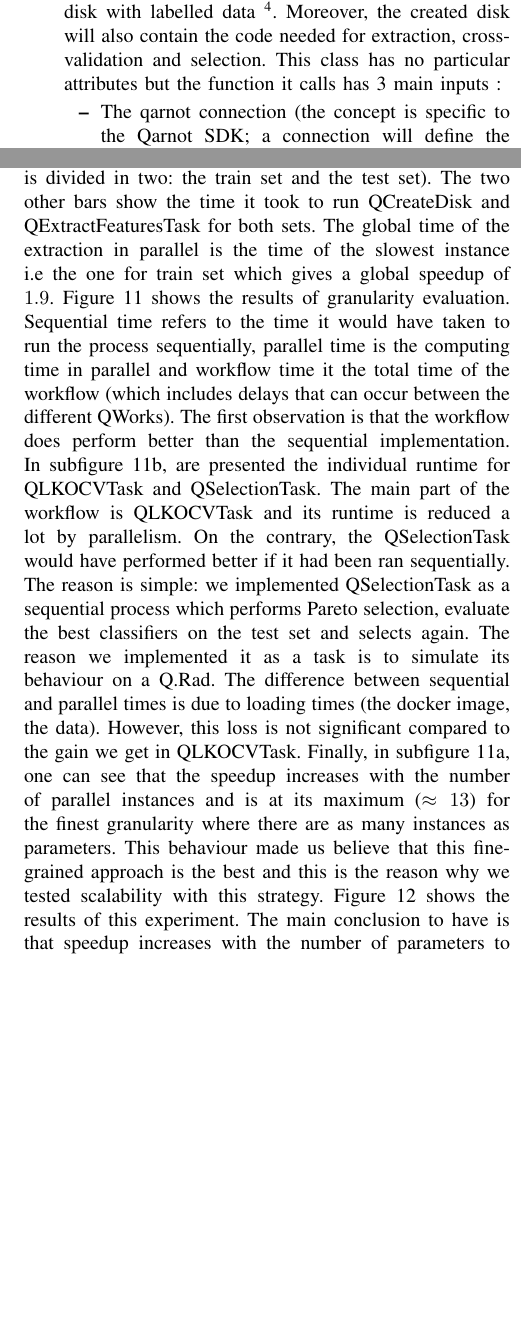
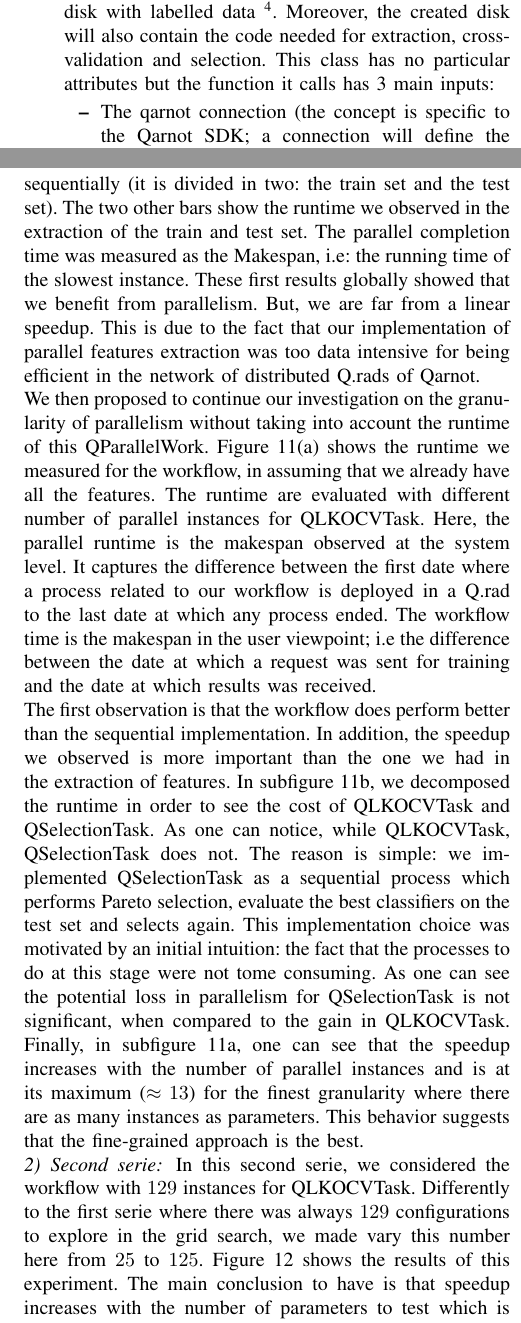
Before and after one commit to ngoko/InSitu, a LaTeX paper (acoustic.tex): two parts of the columns of pages 6 and 9 of 10, joined at a grey line, cut so that both start at the same text, the shorter picture padded with empty space. Compiled offline with pdfLaTeX.

Commit message:
Revision 20/01 -- Yanik

```diff
--- a/acoustic.tex
+++ b/acoustic.tex
@@ -830,9 +828,44 @@ we used $10$ instances. This serie of experiments was done with a number of node
+The second serie of experiments evaluates the scalability of the fine-grained solution (the number of parallel instance is equal to the
+number of configurations). Here, the experiments were done on $25$ CPUs.
+One can notice that in these experiments, we do not have too many processors. This is because our intent was to be representative
+of the practical situation we could have in a smart-homes and buildings.
 
-The second serie of experiment evaluates the scalability of the fine-grained solution (the number of parallel instance is equal to the
-number of configurations). Here we measure runtimes assuming that we want to find the best classifier from $25$,$50$,$100$ and $125$
-configurations. In this serie, the number of nodes (CPUs) was equal to $25$ .
 
-Figure \ref{fig:times_extraction} shows the results for the extraction part which was ran with $10$ parallel instances for the train set and $10$ others for the test set (i.e $10$ parallel instances for each QExtractFeaturesTask). The first bar shows the time it would have taken to run the extraction sequentially (it is divided in two: the train set and the test set). The two other bars show the time it took to run QCreateDisk and QExtractFeaturesTask for both sets. The global time of the extraction in parallel is the time of the slowest instance i.e the one for train set which gives a global speedup of $1.9$. Figure \ref{fig:granularity} shows the results of granularity evaluation. Sequential time refers to the time it would have taken to run the process sequentially, parallel time is the computing time in parallel and workflow time it the total time of the workflow (which includes delays that can occur between the different QWorks). The first observation is that the workflow does perform better than the sequential implementation. In subfigure \ref{subfig:granularity_ind}, are presented the individual runtime for QLKOCVTask and QSelectionTask. The main part of the workflow is QLKOCVTask and its runtime is reduced a lot by parallelism. On the contrary, the QSelectionTask would have performed better if it had been ran sequentially. The reason is simple: we implemented QSelectionTask as a sequential process which performs Pareto selection, evaluate the best classifiers on the test set and selects again. The reason we implemented it as a task is to simulate its behaviour on a Q.Rad. The difference between sequential and parallel times is due to loading times (the docker image, the data). However, this loss is not significant compared to the gain we get in QLKOCVTask.  Finally, in subfigure \ref{subfig:granularity_glob}, one can see that the speedup increases with the number of parallel instances and is at its maximum ($\approx 13$) for the finest granularity where there are as many instances as parameters. This behaviour made us believe that this fine-grained approach is the best and this is the reason why we tested scalability with this strategy. Figure \ref{fig:scalability} shows the results of this experiment. The main conclusion to have is that speedup increases with the number of parameters to test which is encouraging for scalability. However, the best scores show that testing more parameters is not always a good solution. Indeed, it is obvious that with the grid search strategy in which we test all possible configurations, adding parameters will never give worse scores but it is possible that it will not improve them. This can be seen in \ref{fig:scalability} where the scores attain their optimum for 75 parameters and stay stable after. This question is inherently linked to the grid search strategy in which we decide to test all possibilities and will not be discussed here.
+\subsubsection{First serie}
+
+Figure \ref{fig:times_extraction} shows the runtime we measured for the QParallelWork block of
+Figure~\ref{fig:implementation_diagram}~\footnote{the one inside the dashed green block}.
+Let us recall that this QParallelWork performs the extraction of features  for the train and test set.
+For the train set, we ran QExtractFeaturesTask with $10$ parallel instances and for the train set we used and $10$ others instances.
+The first bar in this figure shows the time it would have taken to run the extraction sequentially (it is divided in two: the train set and the test set). The two other bars show the runtime we observed in the extraction of the train and test set. The parallel completion time was
+measured as the Makespan, i.e: the running time of the slowest instance. These first results globally showed that we benefit from parallelism.
+But, we are far from a linear speedup. This is due to the fact that our implementation of parallel features extraction
+was too data intensive for being efficient in the network of distributed Q.rads of Qarnot.
+
+We then proposed to continue our investigation on the granularity of parallelism without taking into account the runtime
+of this QParallelWork. Figure \ref{fig:granularity}(a) shows the runtime we measured for the workflow, in assuming that we already
+have all the features. The runtime are evaluated  with different number of parallel instances for QLKOCVTask. Here, the parallel runtime
+is the makespan observed at the system level. It captures the difference between the first date where a process related to our
+workflow is deployed in a Q.rad to the last date at which any process ended.
+The workflow time is the makespan in the user viewpoint; i.e the difference between the date at which a request was sent for training
+and the date at which results was received.
+
+The first observation is that the workflow does perform better than the sequential implementation.
+In addition, the speedup we observed is more important than the one we had in the extraction of features.
+In subfigure \ref{subfig:granularity_ind}, we decomposed the runtime in order to see the cost of QLKOCVTask and QSelectionTask.
+As one can notice, while QLKOCVTask, QSelectionTask does not. The reason is simple: we implemented QSelectionTask as a sequential
+process which performs Pareto selection, evaluate the best classifiers on the test set and selects again. This
+implementation choice was motivated by an initial intuition: the fact that the processes to do at this stage
+were not tome consuming. As one can see the potential loss in parallelism for QSelectionTask is not significant, when compared to the
+gain in QLKOCVTask.  Finally, in subfigure \ref{subfig:granularity_glob}, one can see that the speedup increases with the number of parallel instances and is at its maximum ($\approx 13$) for the finest granularity where there are as many instances as parameters. This behavior
+suggests that the fine-grained approach is the best.
+
+
+\subsubsection{Second serie}
+
+In this second serie, we considered the workflow with $129$ instances for QLKOCVTask. Differently to the first serie where there was
+always $129$ configurations to explore in the grid search, we made vary this number here from $25$ to $125$.
+Figure \ref{fig:scalability} shows the results of this experiment. The main conclusion to have is that speedup increases with the number of parameters to test which is encouraging for scalability. However, the best scores show that testing more parameters is not always a good solution. Indeed, it is obvious that with the grid search strategy in which we test all possible configurations, adding parameters will never give worse scores but it is possible that it will not improve them. This can be seen in \ref{fig:scalability} where the scores attain their optimum for 75 parameters and stay stable after. This question is inherently linked to the grid search strategy in which we decide to test all possibilities and will not be discussed here.
 
 \setlength{\belowcaptionskip}{-6pt}
 \setlength{\intextsep}{0pt}
```
Also changed, not shown: acoustic.pdf, acoustic.tex (8 more changed lines), 4 other files.
